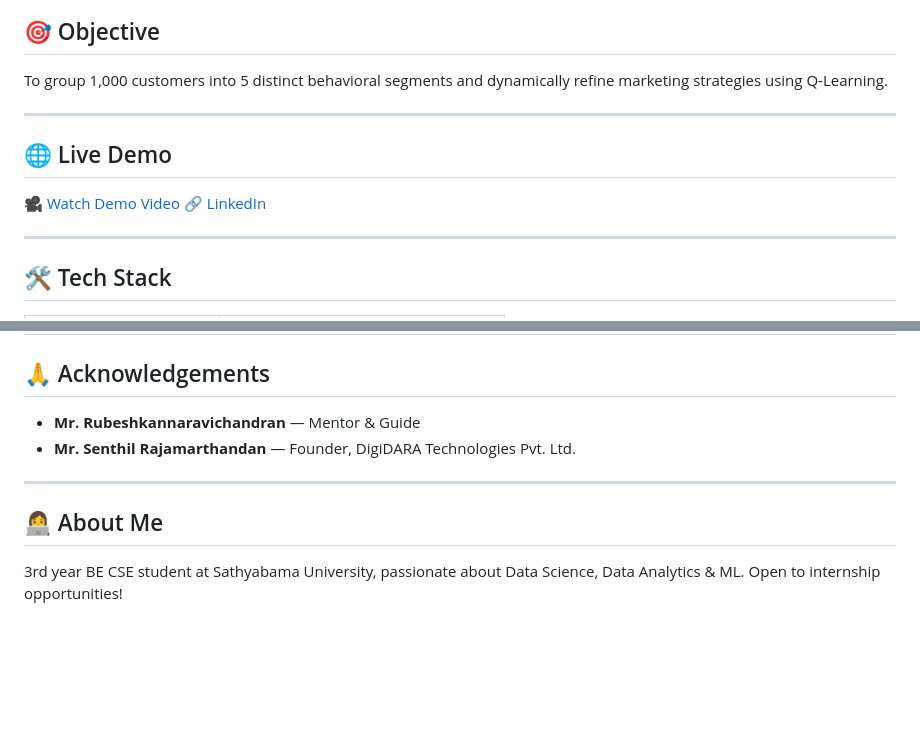
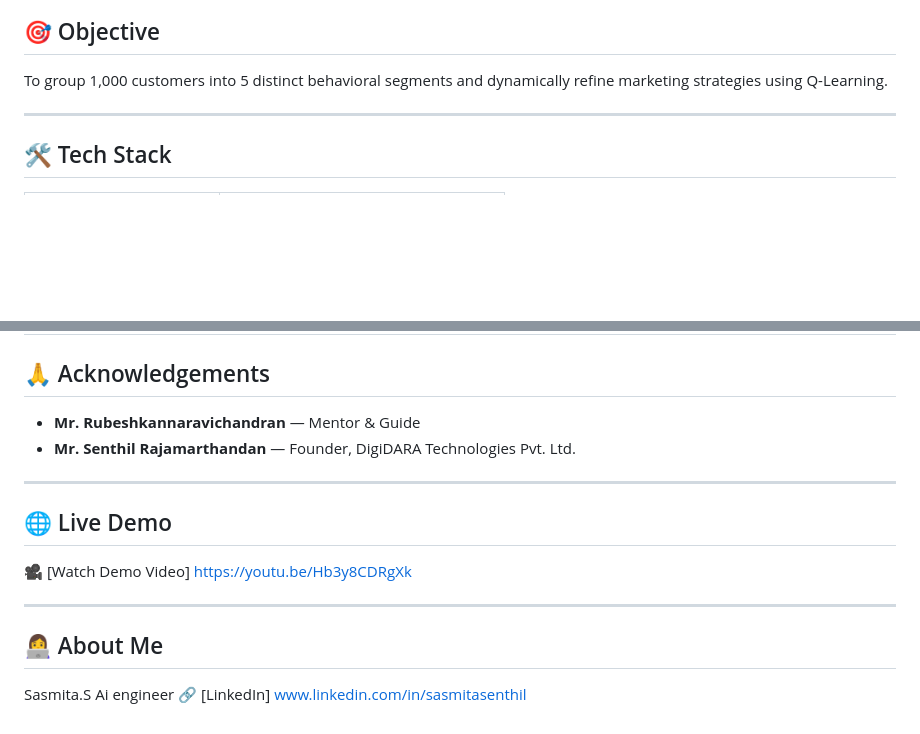
Before and after one commit to sas-star/Customer-segmentation, a Markdown page: README.md, 2 parts joined by grey strips. GitHub-like rendering; blank space fills up the shorter version.

Commit message:
Revise Live Demo and About Me sections in README
Updated the Live Demo section with a video link and revised the About Me section.

```diff
--- a/README.md
+++ b/README.md
@@ -14,12 +14,6 @@ Founder of DigiDARA Technologies Private Limited. 🙏
 ## 🎯 Objective
 To group 1,000 customers into 5 distinct behavioral segments
 and dynamically refine marketing strategies using Q-Learning.
-
----
-
-## 🌐 Live Demo
-🎥 [Watch Demo Video](your-youtube-link-here)
-🔗 [LinkedIn](your-linkedin-url-here)
 
 ---
 
@@ -137,7 +131,9 @@ http://localhost:5000
 
 ---
 
+## 🌐 Live Demo
+🎥 [Watch Demo Video] https://youtu.be/Hb3y8CDRgXk
+
+---
 ## 👩‍💻 About Me
-3rd year BE CSE student at Sathyabama University,
-passionate about Data Science, Data Analytics & ML.
-Open to internship opportunities!
+Sasmita.S Ai engineer 🔗 [LinkedIn] www.linkedin.com/in/sasmitasenthil
```
